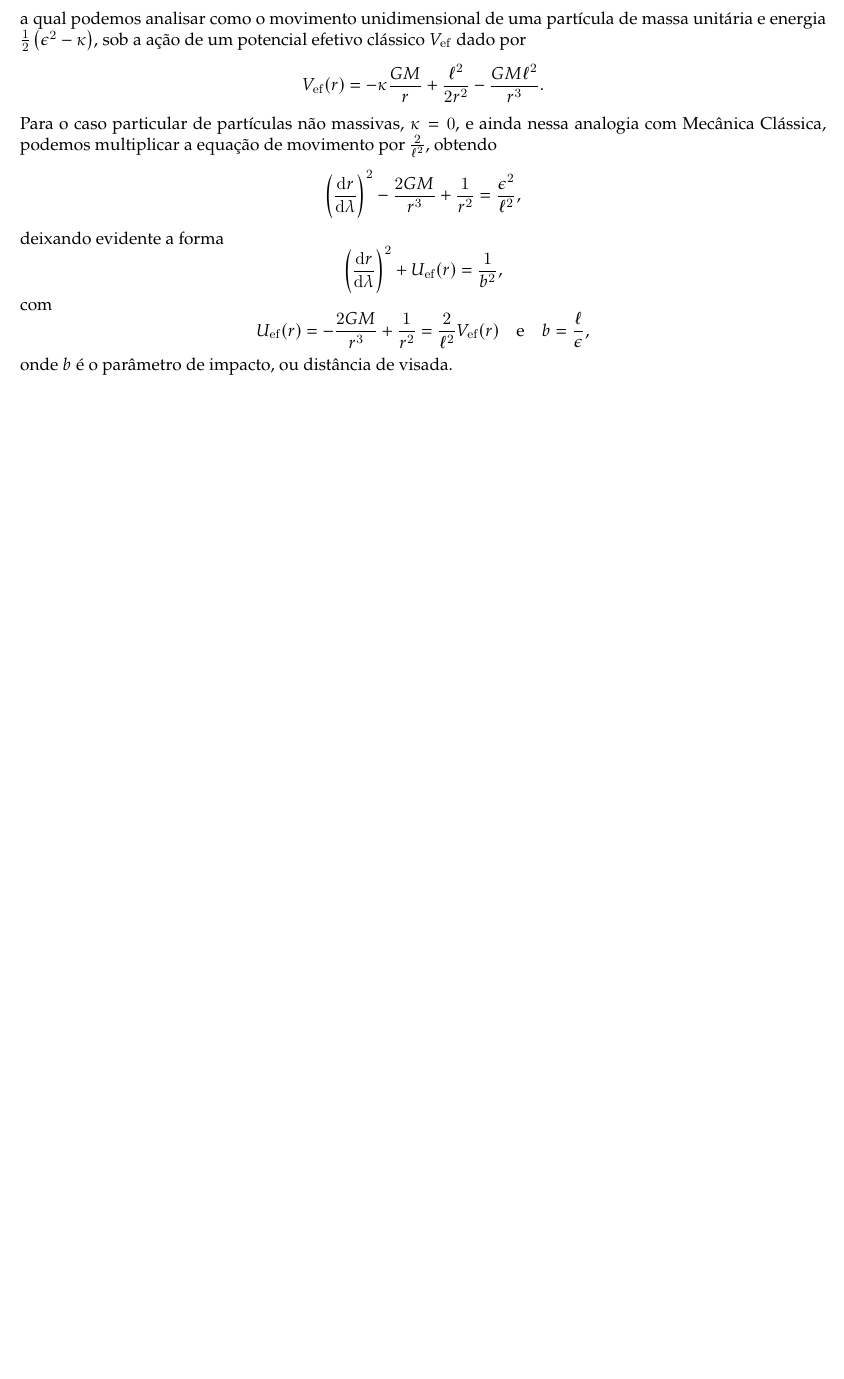
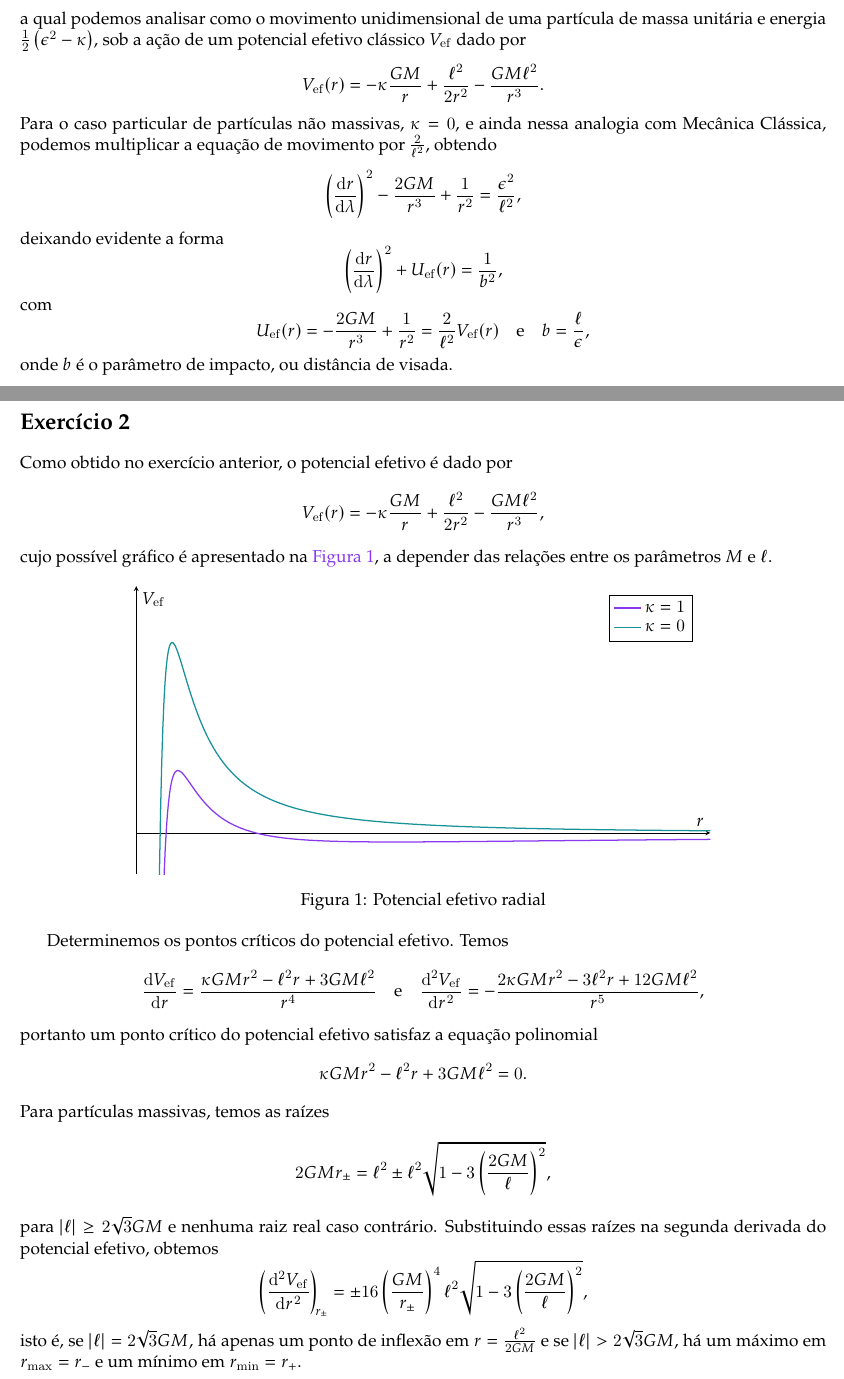
Before and after one commit to louisradial/4300337-relatividade, a LaTeX document (lista5/lista5.tex, which reads lista5/exercício02.tex): part of page 2 of 2 before the commit and two parts of pages 2 and 3 of 3 after it, the two joined at a grey line, cut so that both start at the same text, the shorter picture padded with empty space. Compiled offline with LuaLaTeX.

Commit message:
lista 5: começar exercício 2

```diff
--- a/lista5/exercício02.tex
+++ b/lista5/exercício02.tex
@@ -0,0 +1,52 @@
+\section*{Exercício 2}
+Como obtido no exercício anterior, o potencial efetivo é dado por
+\begin{equation*}
+    V_\mathrm{ef}(r) = - \kappa \frac{GM}{r} + \frac{\ell^2}{2r^2} - \frac{GM\ell^2}{r^3},
+\end{equation*}
+cujo possível gráfico é apresentado na \cref{fig:exercício2}, a depender das relações entre os parâmetros \(M\) e \(\ell\).
+
+\begin{figure}[ht]
+    \centering
+    \begin{tikzpicture}
+        \begin{axis}[
+            width=0.8\linewidth,
+            height=0.3\textheight,
+            xmin=0, xmax=24,
+            ymin=-0.1,ymax=0.6,
+            domain=0.5:24,
+            samples=500,
+            axis lines=middle,
+            xlabel={$r$},
+            ylabel={$V_\mathrm{ef}$},
+            legend pos=north east,
+            ytick=\empty,
+            xtick=\empty
+        ]
+            \addplot[thick, Mauve] {-1/(2*x) + 25/(8*x^2) - 25/(8*x^3)};
+            \addlegendentry{\(\kappa = 1\)}
+
+            \addplot[thick, Teal] {25/(8*x^2) - 25/(8*x^3)};
+            \addlegendentry{\(\kappa = 0\)}
+        \end{axis}
+    \end{tikzpicture}
+    \caption{Potencial efetivo radial}
+    \label{fig:exercício2}
+\end{figure}
+
+Determinemos os pontos críticos do potencial efetivo. Temos
+\begin{equation*}
+    \diff{V_\mathrm{ef}}{r} = \frac{\kappa GM r^2 - \ell^2 r + 3 GM\ell^2}{r^4}\quad\text{e}\quad\diff[2]{V_\mathrm{ef}}{r} = -\frac{2 \kappa GM  r^2 - 3\ell^2r + 12 GM \ell^2}{r^5},
+\end{equation*}
+portanto um ponto crítico do potencial efetivo satisfaz a equação polinomial
+\begin{equation*}
+    \kappa GM r^2 - \ell^2r + 3 GM\ell^2 = 0.
+\end{equation*}
+Para partículas massivas, temos as raízes
+\begin{equation*}
+    2GM r_{\pm} = \ell^2 \pm \ell^2\sqrt{1 - 3 \left(\frac{2GM}{\ell}\right)^2},
+\end{equation*}
+para \(\abs{\ell} \geq 2\sqrt{3} GM\) e nenhuma raiz real caso contrário. Substituindo essas raízes na segunda derivada do potencial efetivo, obtemos
+\begin{equation*}
+    \diff[2]{V_\mathrm{ef}}{r}[r_{\pm}] = \pm16\left(\frac{GM}{r_{\pm}}\right)^4\ell^2\sqrt{1 - 3\left(\frac{2GM}{\ell}\right)^2},
+\end{equation*}
+isto é, se \(\abs{\ell} = 2\sqrt{3}GM,\) há apenas um ponto de inflexão em \(r = \frac{\ell^2}{2GM}\) e se \(\abs{\ell} > 2\sqrt{3}GM\), há um máximo em \(r_\mathrm{max} = r_-\) e um mínimo em \(r_\mathrm{min}=r_+\).
--- a/lista5/lista5.tex
+++ b/lista5/lista5.tex
@@ -25,7 +25,8 @@
 % \pagestyle{main}% Use page style main
 
 % Images
-\usepackage{tikz}
+\usepackage{tikz,pgfplots}
+\pgfplotsset{compat=1.18}
 \usetikzlibrary{cd}
 \usepackage{graphicx, caption, subcaption}
 \usepackage{float}
```
Also changed, not shown: lista5/lista5.pdf, lista5/lista5.tex (15 more changed lines).
